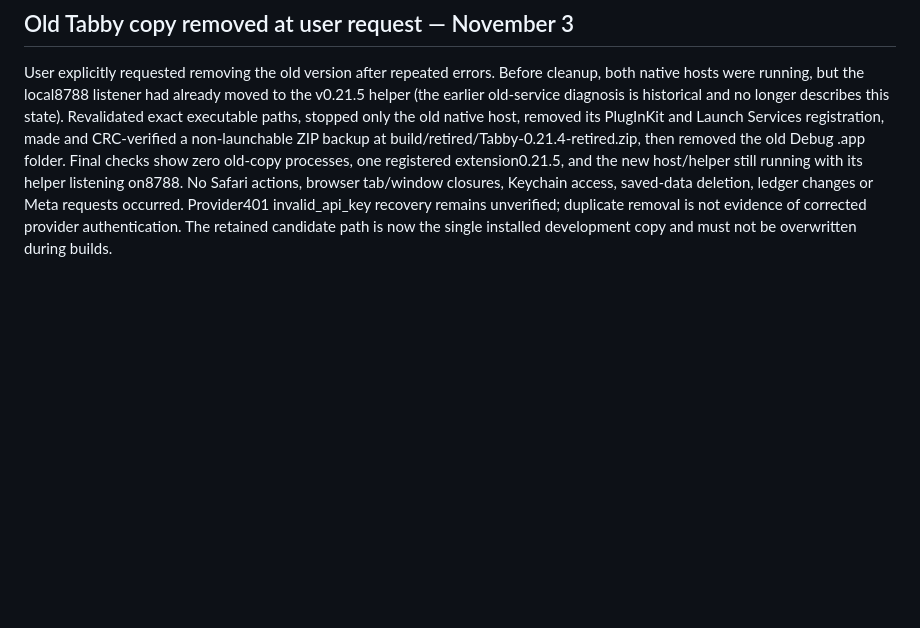
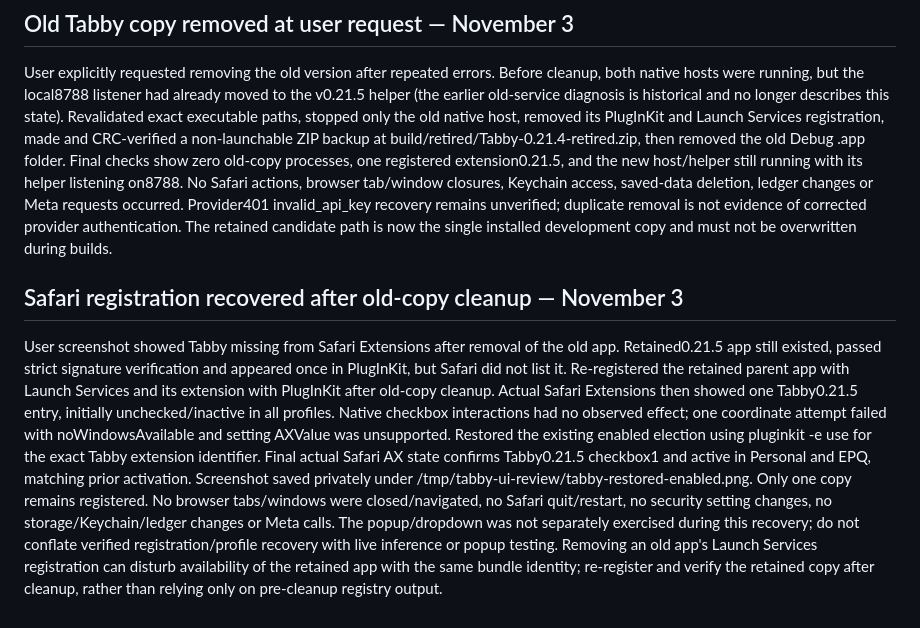
Before and after one commit to Jyosnorkel/safari-workspaces, a Markdown page: AGENTS.md, the part around the change. Drawn GitHub-style; blank space fills up the shorter version.

Commit message:
docs: record verified Safari registration and profile recovery

```diff
--- a/AGENTS.md
+++ b/AGENTS.md
@@ -456,3 +456,8 @@ User reports the dropdown now works, then asks whether restoring the old version
 ## Old Tabby copy removed at user request — November 3
 
 User explicitly requested removing the old version after repeated errors. Before cleanup, both native hosts were running, but the local8788 listener had already moved to the v0.21.5 helper (the earlier old-service diagnosis is historical and no longer describes this state). Revalidated exact executable paths, stopped only the old native host, removed its PlugInKit and Launch Services registration, made and CRC-verified a non-launchable ZIP backup at build/retired/Tabby-0.21.4-retired.zip, then removed the old Debug .app folder. Final checks show zero old-copy processes, one registered extension0.21.5, and the new host/helper still running with its helper listening on8788. No Safari actions, browser tab/window closures, Keychain access, saved-data deletion, ledger changes or Meta requests occurred. Provider401 invalid_api_key recovery remains unverified; duplicate removal is not evidence of corrected provider authentication. The retained candidate path is now the single installed development copy and must not be overwritten during builds.
+
+
+## Safari registration recovered after old-copy cleanup — November 3
+
+User screenshot showed Tabby missing from Safari Extensions after removal of the old app. Retained0.21.5 app still existed, passed strict signature verification and appeared once in PlugInKit, but Safari did not list it. Re-registered the retained parent app with Launch Services and its extension with PlugInKit after old-copy cleanup. Actual Safari Extensions then showed one Tabby0.21.5 entry, initially unchecked/inactive in all profiles. Native checkbox interactions had no observed effect; one coordinate attempt failed with noWindowsAvailable and setting AXValue was unsupported. Restored the existing enabled election using pluginkit -e use for the exact Tabby extension identifier. Final actual Safari AX state confirms Tabby0.21.5 checkbox1 and active in Personal and EPQ, matching prior activation. Screenshot saved privately under /tmp/tabby-ui-review/tabby-restored-enabled.png. Only one copy remains registered. No browser tabs/windows were closed/navigated, no Safari quit/restart, no security setting changes, no storage/Keychain/ledger changes or Meta calls. The popup/dropdown was not separately exercised during this recovery; do not conflate verified registration/profile recovery with live inference or popup testing. Removing an old app's Launch Services registration can disturb availability of the retained app with the same bundle identity; re-register and verify the retained copy after cleanup, rather than relying only on pre-cleanup registry output.
```
Also changed, not shown: docs/GOALS.md (+5 -0 lines), docs/safari-testing.md (+5 -0 lines).
